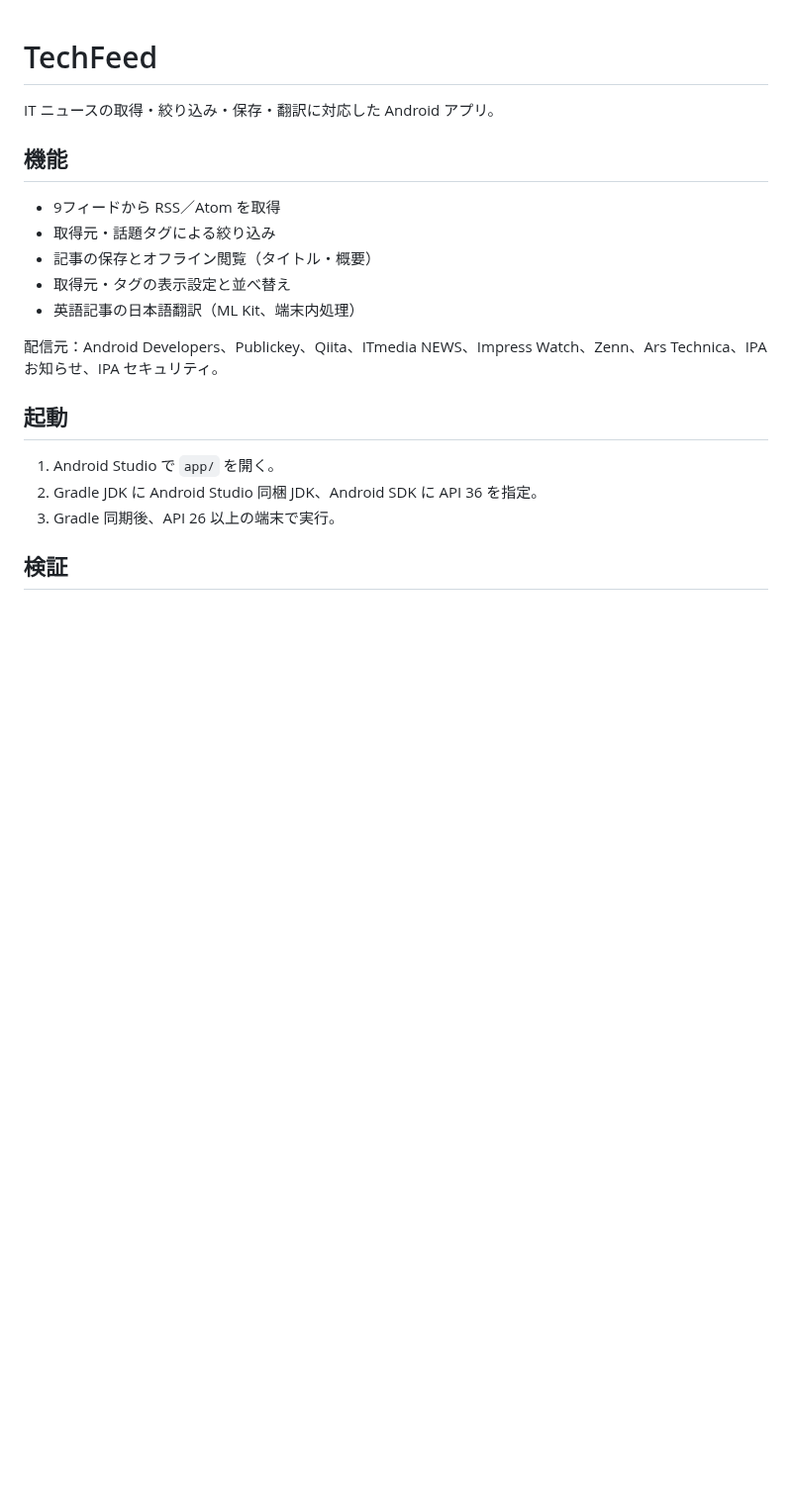
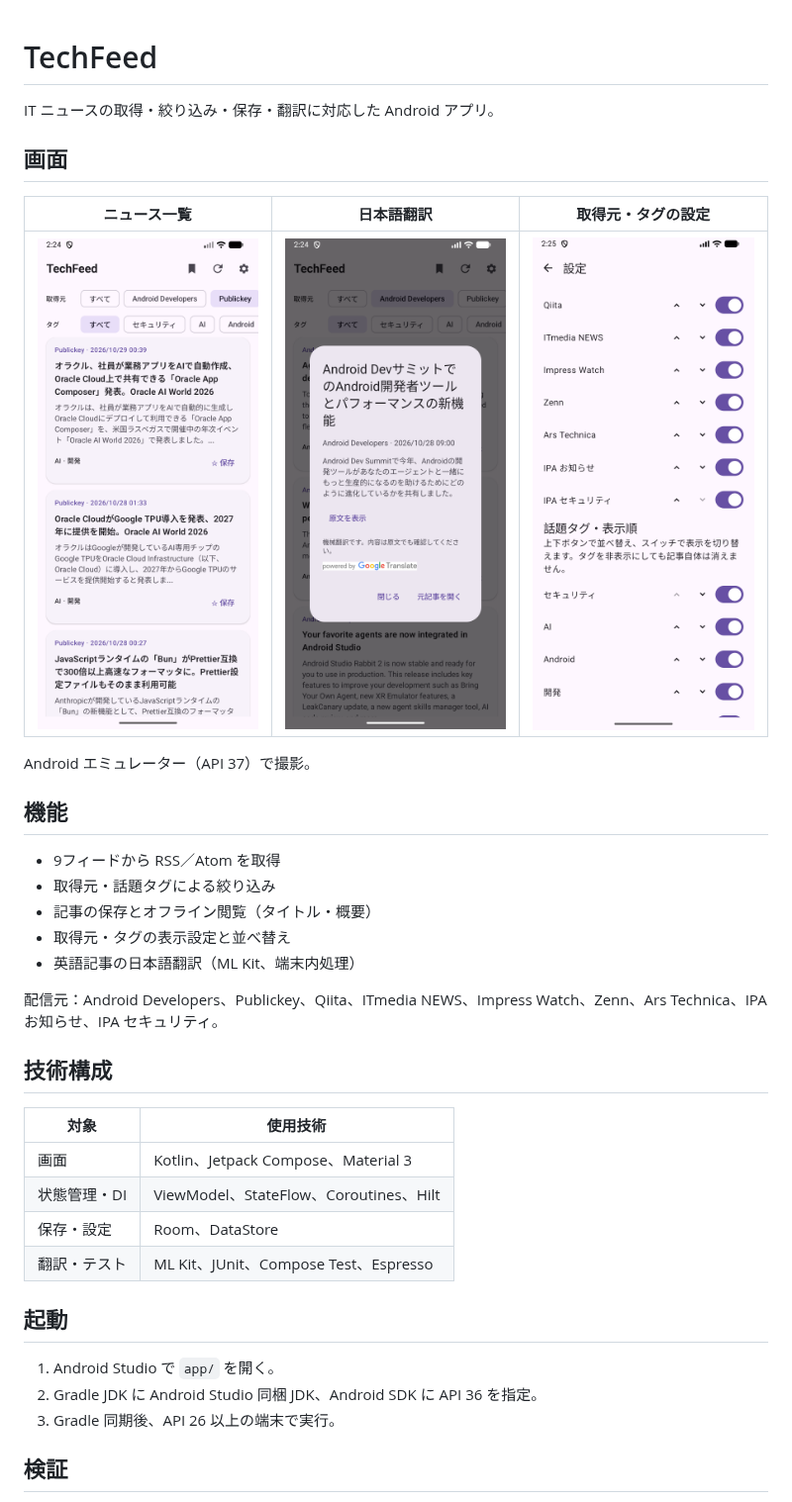
Before and after one commit to k-az9912/TechFeed, a Markdown page: README.md, the part around the change. Shown at 99% size. Rendered like a GitHub page; pictures changed too: docs/images/news.png (added), docs/images/settings.png (added), docs/images/translation.png (added); blank space fills up the shorter version.

Commit message:
docs: add app screenshots and technology overview to README
Signed-off-by: k-az9912 <129745327+k-az9912@users.noreply.github.com>

```diff
--- a/README.md
+++ b/README.md
@@ -1,6 +1,14 @@
 # TechFeed
 
 IT ニュースの取得・絞り込み・保存・翻訳に対応した Android アプリ。
+
+## 画面
+
+| ニュース一覧 | 日本語翻訳 | 取得元・タグの設定 |
+| --- | --- | --- |
+| <img src="docs/images/news.png" width="240" alt="Publickeyの記事一覧と取得元・タグによる絞り込み" /> | <img src="docs/images/translation.png" width="240" alt="英語記事の日本語訳と原文切り替え" /> | <img src="docs/images/settings.png" width="240" alt="取得元と話題タグの表示切り替え・並べ替え" /> |
+
+Android エミュレーター（API 37）で撮影。
 
 ## 機能
 
@@ -11,6 +19,15 @@ IT ニュースの取得・絞り込み・保存・翻訳に対応した Android
 - 英語記事の日本語翻訳（ML Kit、端末内処理）
 
 配信元：Android Developers、Publickey、Qiita、ITmedia NEWS、Impress Watch、Zenn、Ars Technica、IPA お知らせ、IPA セキュリティ。
+
+## 技術構成
+
+| 対象 | 使用技術 |
+| --- | --- |
+| 画面 | Kotlin、Jetpack Compose、Material 3 |
+| 状態管理・DI | ViewModel、StateFlow、Coroutines、Hilt |
+| 保存・設定 | Room、DataStore |
+| 翻訳・テスト | ML Kit、JUnit、Compose Test、Espresso |
 
 ## 起動
 
```
